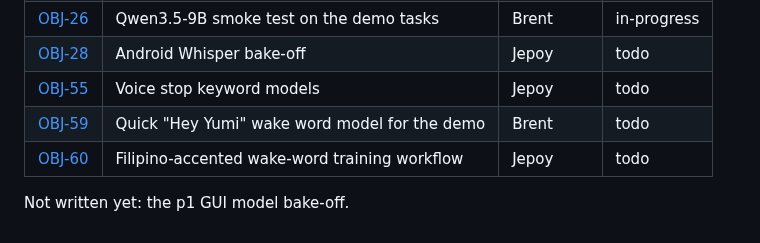
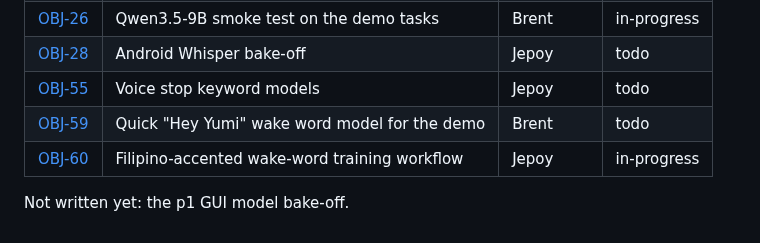
Before and after one commit to brentzo/appbuilders-hackathon, a Markdown page: models/README.md, the part around the change. Rendered like a GitHub page.

Commit message:
docs(objectives): start OBJ-60 wake-word training

```diff
--- a/models/README.md
+++ b/models/README.md
@@ -60,7 +60,7 @@ The public GUI scores (ScreenSpot-Pro, OSWorld) measure vision, which p0 does no
 | [OBJ-28](../objectives/OBJ-28-android-whisper-bake-off.md) | Android Whisper bake-off | Jepoy | todo |
 | [OBJ-55](../objectives/OBJ-55-voice-stop-keyword-models.md) | Voice stop keyword models | Jepoy | todo |
 | [OBJ-59](../objectives/OBJ-59-quick-hey-yumi-model.md) | Quick "Hey Yumi" wake word model for the demo | Brent | todo |
-| [OBJ-60](../objectives/OBJ-60-filipino-wake-word-training.md) | Filipino-accented wake-word training workflow | Jepoy | todo |
+| [OBJ-60](../objectives/OBJ-60-filipino-wake-word-training.md) | Filipino-accented wake-word training workflow | Jepoy | in-progress |
 <!-- generated:product-objectives:end -->
 
 Not written yet: the p1 GUI model bake-off.
```
Also changed, not shown: objectives/OBJ-60-filipino-wake-word-training.md (+1 -1 lines), objectives/README.md (+1 -1 lines).
